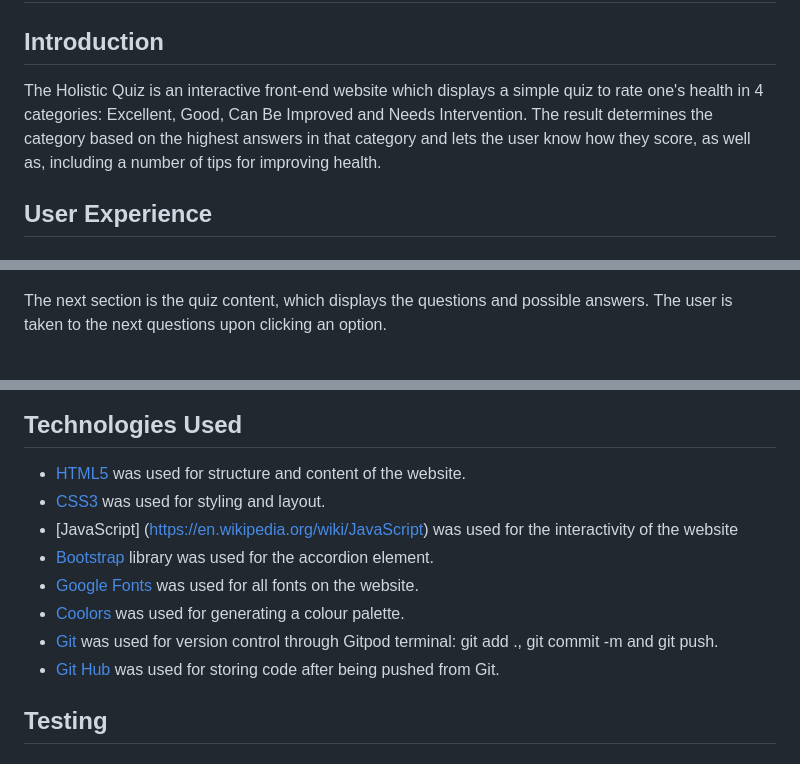
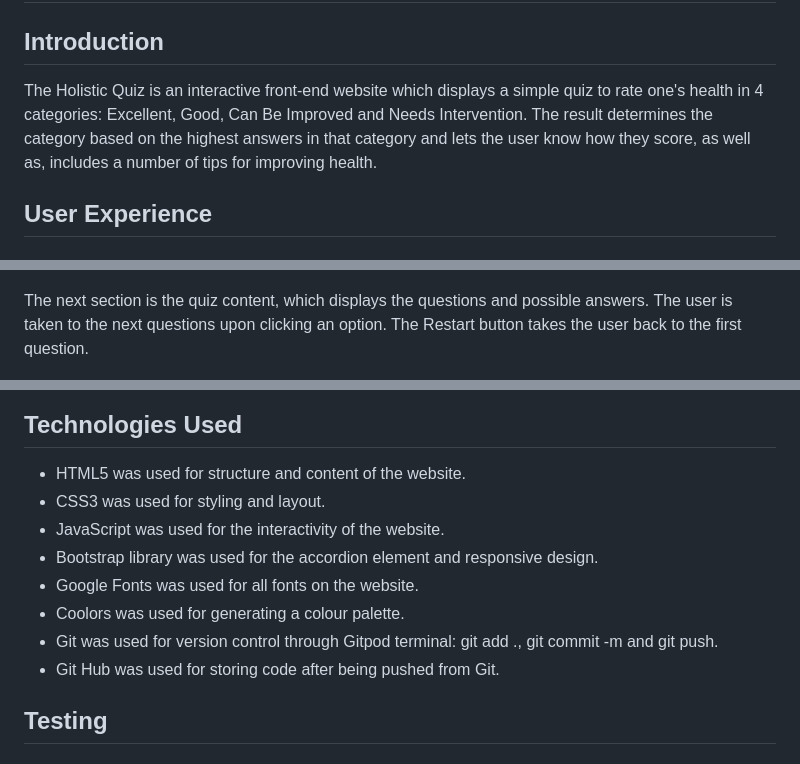
Before and after one commit to j-mlo/quiz, a Markdown page: README.md, 3 parts joined by grey strips. GitHub-like rendering.

Commit message:
Correct typos in README after proofreading

```diff
--- a/README.md
+++ b/README.md
@@ -2,7 +2,7 @@
 
 ## Introduction
 
-The Holistic Quiz is an interactive front-end website which displays a simple quiz to rate one's health in 4 categories: Excellent, Good, Can Be Improved and Needs Intervention. The result determines the category based on the highest answers in that category and lets the user know how they score, as well as, including a number of tips for improving health.
+The Holistic Quiz is an interactive front-end website which displays a simple quiz to rate one's health in 4 categories: Excellent, Good, Can Be Improved and Needs Intervention. The result determines the category based on the highest answers in that category and lets the user know how they score, as well as, includes a number of tips for improving health.
 
 ## User Experience
 
@@ -21,7 +21,7 @@ The first section is the Welcome Page that explains what the quiz is and feature
 
 ![welcome-page](assets/images/welcome-page.jpg)
 
-The next section is the quiz content, which displays the questions and possible answers. The user is taken to the next questions upon clicking an option.
+The next section is the quiz content, which displays the questions and possible answers. The user is taken to the next questions upon clicking an option. The Restart button takes the user back to the first question.
 
 ![quiz-content](assets/images/quiz-content.jpg)
 
@@ -41,14 +41,14 @@ Colourscheme is simple with a dark green and white the most prominent as well as
 
 ## Technologies Used
 
-- [HTML5](https://en.wikipedia.org/wiki/HTML) was used for structure and content of the website.
-- [CSS3](https://en.wikipedia.org/wiki/Cascading_Style_Sheets) was used for styling and layout.
-- [JavaScript] (https://en.wikipedia.org/wiki/JavaScript) was used for the interactivity of the website
-- [Bootstrap](https://getbootstrap.com/) library was used for the accordion element.
-- [Google Fonts](https://fonts.google.com/specimen/Roboto) was used for all fonts on the website.
-- [Coolors](https://coolors.co/383838-e0144e-ffffff-cb9173) was used for generating a colour palette.
-- [Git](https://git-scm.com/) was used for version control through Gitpod terminal: git add ., git commit -m and git push.
-- [Git Hub](https://github.com/) was used for storing code after being pushed from Git.
+- HTML5 was used for structure and content of the website.
+- CSS3 was used for styling and layout.
+- JavaScript was used for the interactivity of the website.
+- Bootstrap library was used for the accordion element and responsive design.
+- Google Fonts was used for all fonts on the website.
+- Coolors was used for generating a colour palette.
+- Git was used for version control through Gitpod terminal: git add ., git commit -m and git push.
+- Git Hub was used for storing code after being pushed from Git.
 
 ## Testing
 
```
Also changed, not shown: other parts of README.md (+3 -3 lines).
